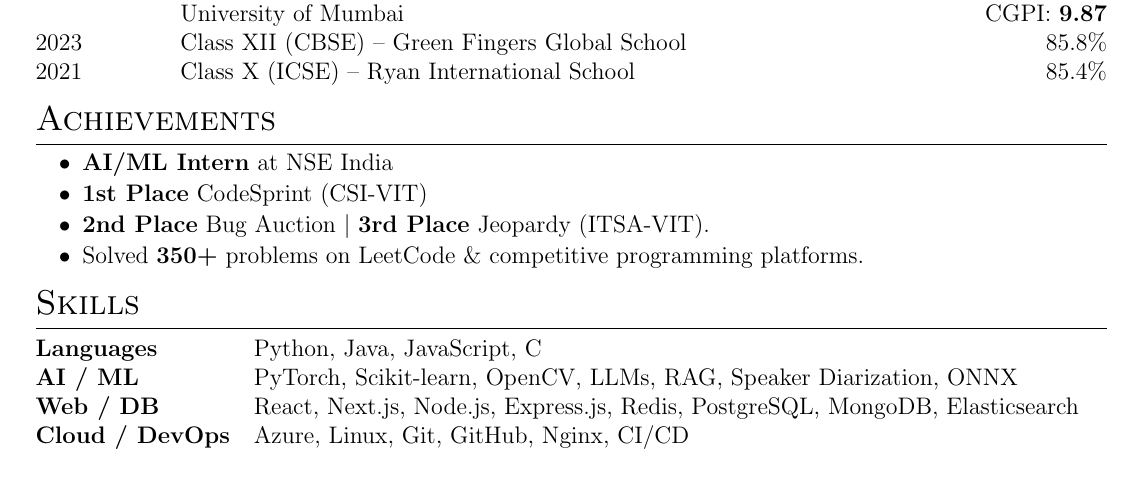
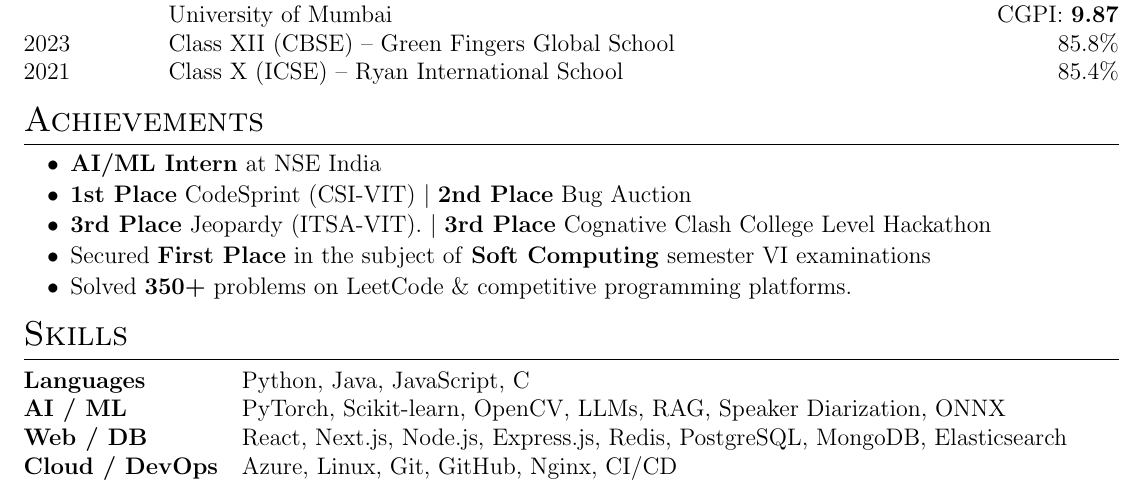
Before and after one commit to mananch1/Resume, a LaTeX CV (cv.tex): part of the page, cut so that both start at the same text. Compiled offline with pdfLaTeX.

Commit message:
Added CogClash Cert and cahnged scale to .92 from .9

```diff
--- a/cv.tex
+++ b/cv.tex
@@ -54,7 +54,7 @@
 \RequirePackage{color}
 \RequirePackage{graphicx}
 \usepackage[dvipsnames]{xcolor}
-\usepackage[scale=0.9]{geometry}
+\usepackage[scale=0.92]{geometry}
 
 %tabularx environment
 \usepackage{tabularx}
@@ -208,8 +208,9 @@ University of Mumbai \hfill CGPI: \textbf{9.87} \\
 \begin{minipage}[t]{\linewidth}
 \begin{itemize}[nosep,after=\strut, leftmargin=2em, itemsep=1pt,label=\textbullet]
 \item \textbf{AI/ML Intern} at NSE India
-\item \textbf{1st Place} CodeSprint (CSI-VIT)
-\item \textbf{2nd Place} Bug Auction $|$ \textbf{3rd Place} Jeopardy (ITSA-VIT).
+\item \textbf{1st Place} CodeSprint (CSI-VIT) $|$ \textbf{2nd Place} Bug Auction
+\item \textbf{3rd Place} Jeopardy (ITSA-VIT). $|$ \textbf{3rd Place} Cognative Clash College Level Hackathon
+\item Secured \textbf{First Place} in the subject of \textbf{Soft Computing} semester VI examinations
 \item Solved \textbf{350+} problems on LeetCode \& competitive programming platforms.
 \end{itemize}
 \end{minipage}
```
Also changed, not shown: Resume.pdf.
